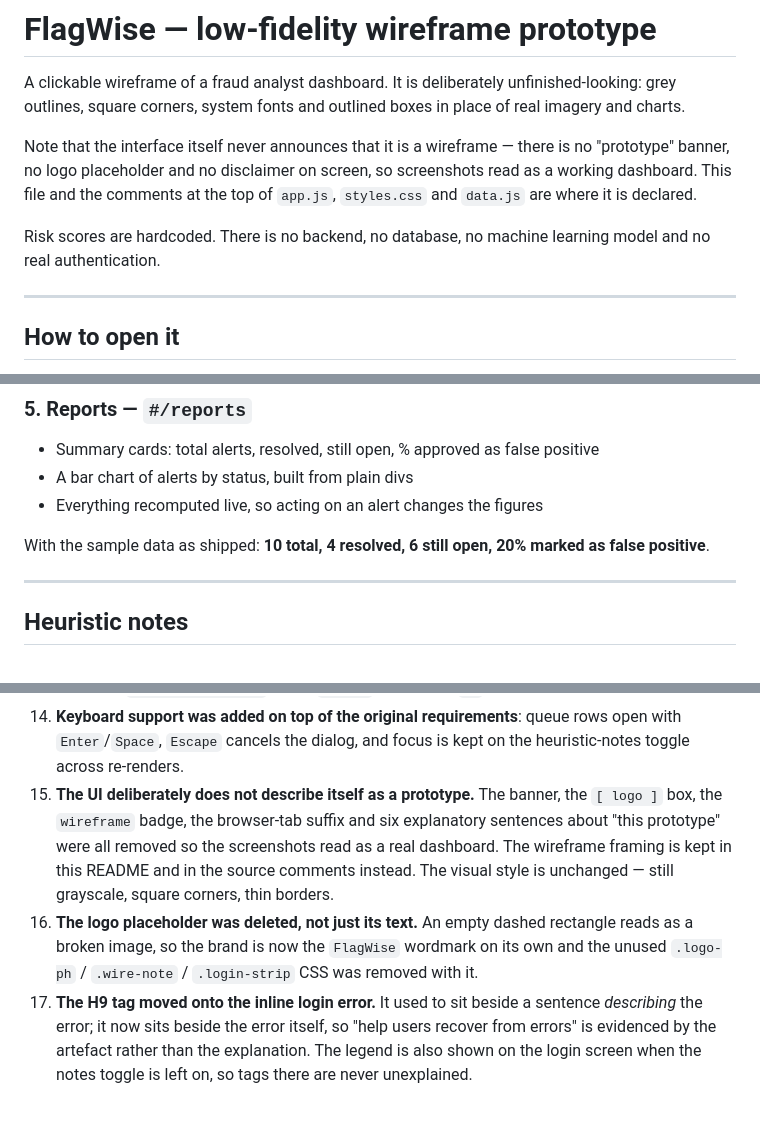
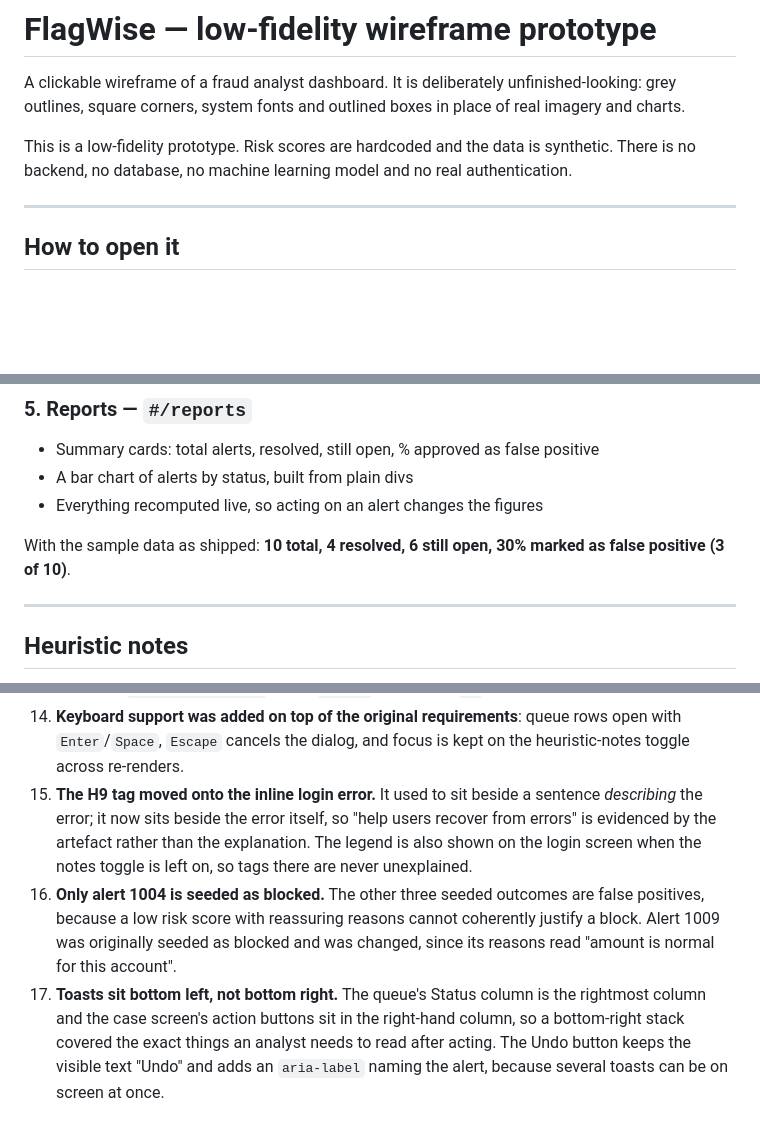
Before and after one commit to nikners/fraud-detection-dashboard, a Markdown page: README.md, 3 parts joined by grey strips. Rendered like a GitHub page; blank space fills up the shorter version.

Commit message:
docs(readme): correct the false positive figure and trim stale notes
Alert 1009 is now a false positive, so the reports figures are 3 of 10
(30%), not 2 of 10 (20%). Corrected the sample data table and the
reports summary.

Replaced the note about the interface not announcing itself as a
wireframe with a single plain line near the top. Dropped the two
assumptions that recorded changes since reversed and renumbered the
rest. Replaced the personal username in the suggested sign-in values.

Recorded the decisions that remain worth explaining: only 1004 is seeded
as blocked, and toasts sit bottom left with a per-alert Undo label.

```diff
--- a/README.md
+++ b/README.md
@@ -4,13 +4,9 @@ A clickable wireframe of a fraud analyst dashboard. It is deliberately
 unfinished-looking: grey outlines, square corners, system fonts and outlined
 boxes in place of real imagery and charts.
 
-Note that the interface itself never announces that it is a wireframe — there
-is no "prototype" banner, no logo placeholder and no disclaimer on screen, so
-screenshots read as a working dashboard. This file and the comments at the top
-of `app.js`, `styles.css` and `data.js` are where it is declared.
-
-Risk scores are hardcoded. There is no backend, no database, no machine
-learning model and no real authentication.
+This is a low-fidelity prototype. Risk scores are hardcoded and the data is
+synthetic. There is no backend, no database, no machine learning model and no
+real authentication.
 
 ---
 
@@ -115,8 +111,8 @@ is fully reversible.
 - A bar chart of alerts by status, built from plain divs
 - Everything recomputed live, so acting on an alert changes the figures
 
-With the sample data as shipped: **10 total, 4 resolved, 6 still open, 20%
-marked as false positive**.
+With the sample data as shipped: **10 total, 4 resolved, 6 still open, 30%
+marked as false positive (3 of 10)**.
 
 ---
 
@@ -216,18 +212,19 @@ changes them, and Undo puts them back.
 14. **Keyboard support was added on top of the original requirements**: queue
     rows open with `Enter`/`Space`, `Escape` cancels the dialog, and focus is
     kept on the heuristic-notes toggle across re-renders.
-15. **The UI deliberately does not describe itself as a prototype.** The
-    banner, the `[ logo ]` box, the `wireframe` badge, the browser-tab suffix
-    and six explanatory sentences about "this prototype" were all removed so
-    the screenshots read as a real dashboard. The wireframe framing is kept in
-    this README and in the source comments instead. The visual style is
-    unchanged — still grayscale, square corners, thin borders.
-16. **The logo placeholder was deleted, not just its text.** An empty dashed
-    rectangle reads as a broken image, so the brand is now the `FlagWise`
-    wordmark on its own and the unused `.logo-ph` / `.wire-note` /
-    `.login-strip` CSS was removed with it.
-17. **The H9 tag moved onto the inline login error.** It used to sit beside a
+15. **The H9 tag moved onto the inline login error.** It used to sit beside a
     sentence *describing* the error; it now sits beside the error itself, so
     "help users recover from errors" is evidenced by the artefact rather than
     the explanation. The legend is also shown on the login screen when the
     notes toggle is left on, so tags there are never unexplained.
+16. **Only alert 1004 is seeded as blocked.** The other three seeded outcomes
+    are false positives, because a low risk score with reassuring reasons
+    cannot coherently justify a block. Alert 1009 was originally seeded as
+    blocked and was changed, since its reasons read "amount is normal for this
+    account".
+17. **Toasts sit bottom left, not bottom right.** The queue's Status column is
+    the rightmost column and the case screen's action buttons sit in the
+    right-hand column, so a bottom-right stack covered the exact things an
+    analyst needs to read after acting. The Undo button keeps the visible text
+    "Undo" and adds an `aria-label` naming the alert, because several toasts
+    can be on screen at once.
```
Also changed, not shown: other parts of README.md (+2 -2 lines).
